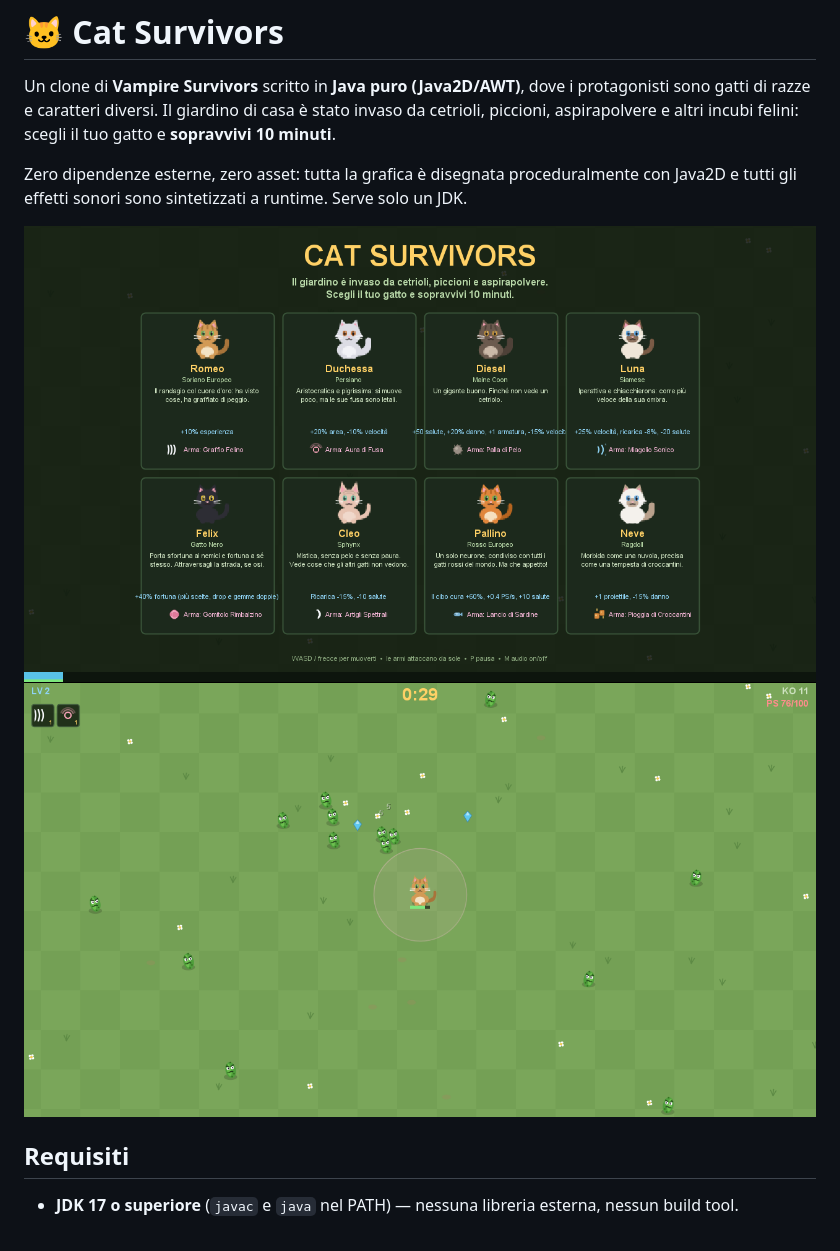
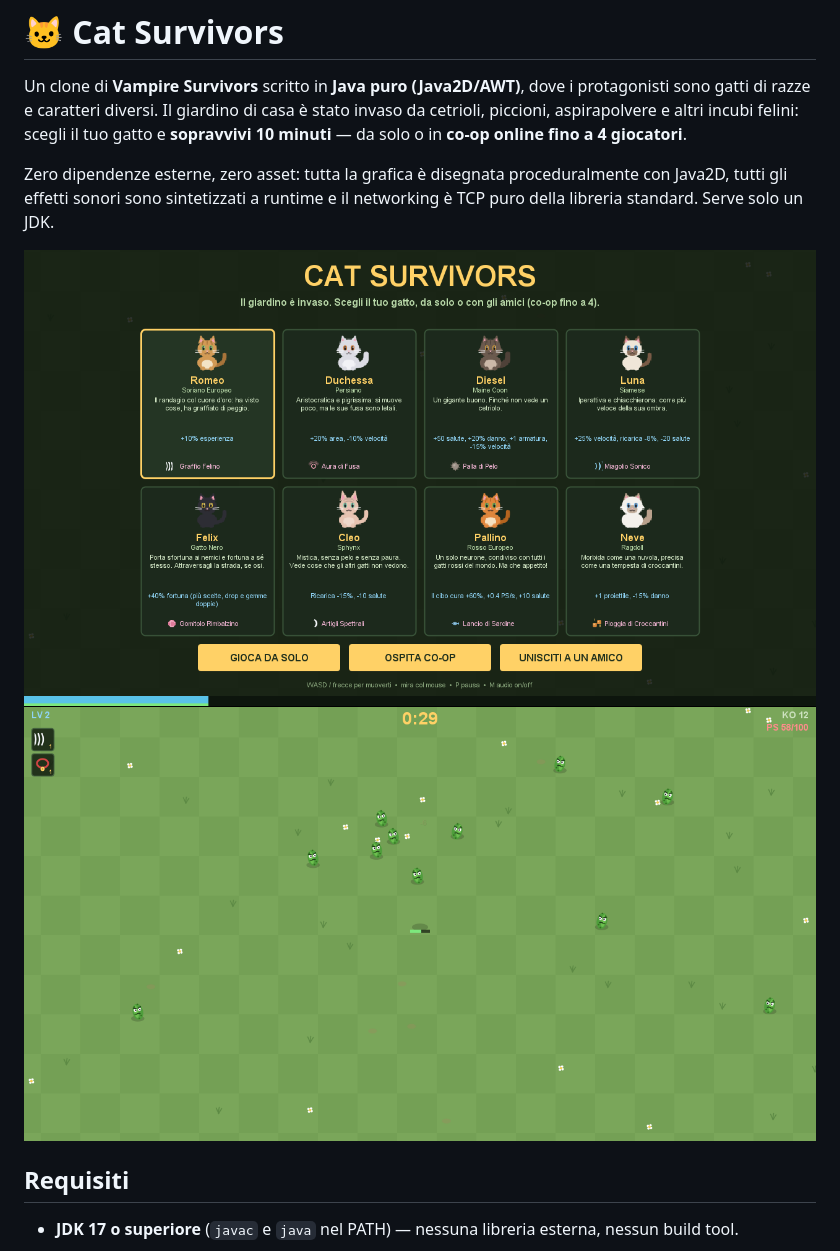
Before and after one commit to SonoKarol/cat-survivors, a Markdown page: README.md, the part around the change printed below. Drawn GitHub-style; pictures changed too: docs/screenshot-game.png, docs/screenshot-menu.png.

```diff
--- a/README.md
+++ b/README.md
@@ -2,10 +2,12 @@
 
 Un clone di **Vampire Survivors** scritto in **Java puro (Java2D/AWT)**, dove i protagonisti
 sono gatti di razze e caratteri diversi. Il giardino di casa è stato invaso da cetrioli,
-piccioni, aspirapolvere e altri incubi felini: scegli il tuo gatto e **sopravvivi 10 minuti**.
+piccioni, aspirapolvere e altri incubi felini: scegli il tuo gatto e **sopravvivi 10 minuti**
+— da solo o in **co-op online fino a 4 giocatori**.
 
-Zero dipendenze esterne, zero asset: tutta la grafica è disegnata proceduralmente con Java2D
-e tutti gli effetti sonori sono sintetizzati a runtime. Serve solo un JDK.
+Zero dipendenze esterne, zero asset: tutta la grafica è disegnata proceduralmente con Java2D,
+tutti gli effetti sonori sono sintetizzati a runtime e il networking è TCP puro della libreria
+standard. Serve solo un JDK.
 
 ![Selezione del gatto](docs/screenshot-menu.png)
 ![In gioco](docs/screenshot-game.png)
```
Also changed, not shown: other parts of README.md (+40 -9 lines), 17 other files.
